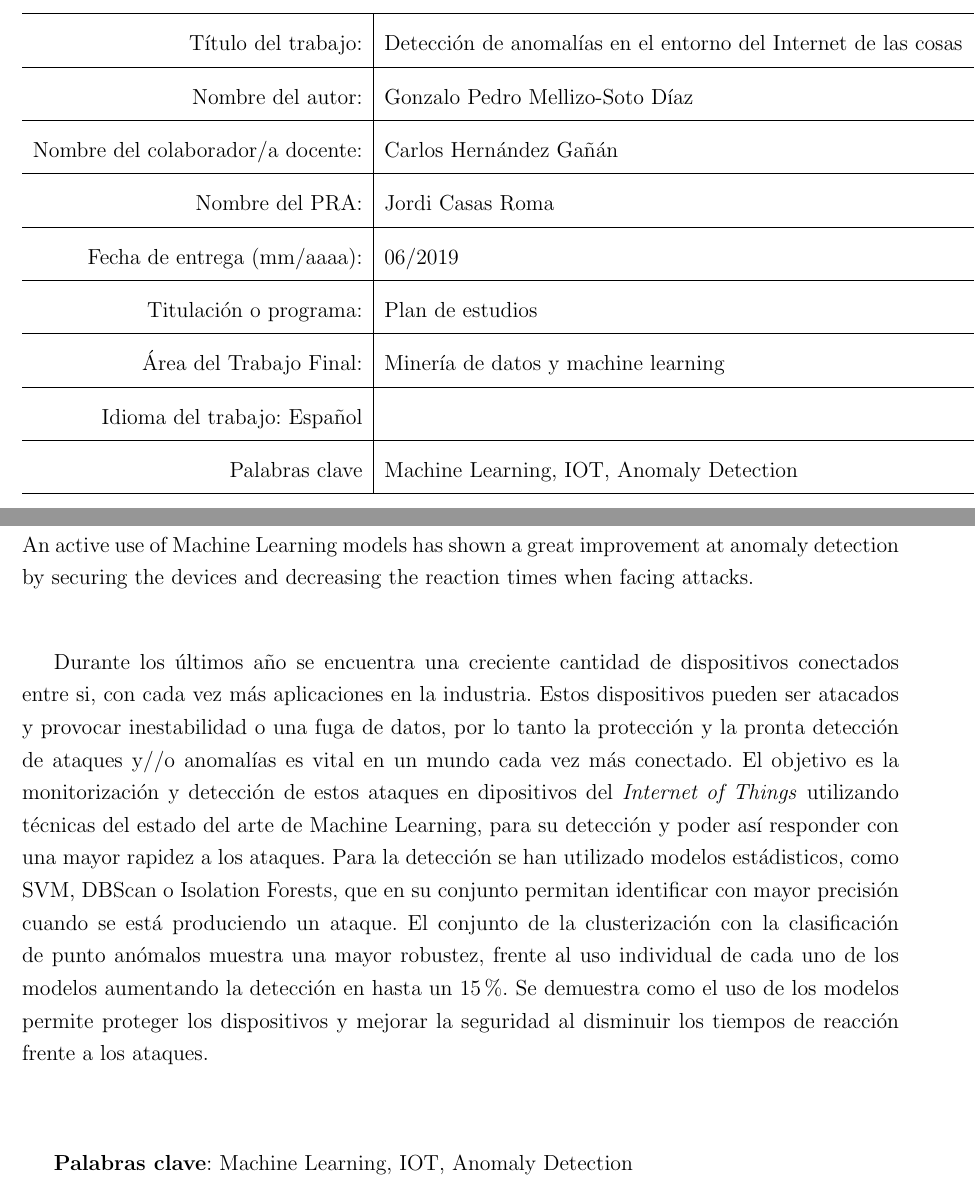
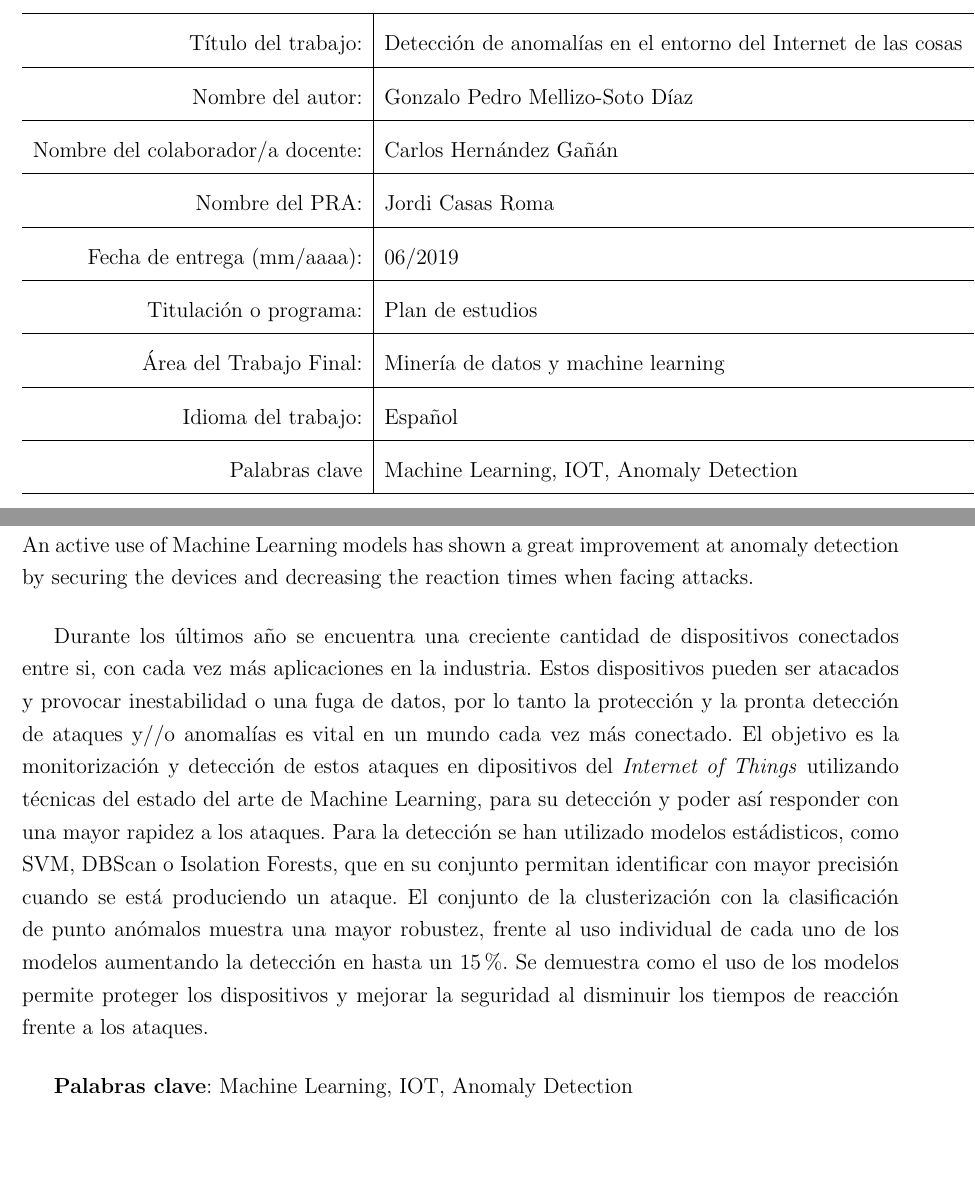
Before and after one commit to Gonmeso/TFM_Anomaly_Detection, a LaTeX book (Ejemplo-TFM.tex, which reads 0_resumen.tex): two parts of pages 5 and 11 of 25, joined at a grey line, cut so that both start at the same text, the shorter picture padded with empty space. Compiled offline with pdfLaTeX.

Commit message:
minor fix

```diff
--- a/0_resumen.tex
+++ b/0_resumen.tex
@@ -42,7 +42,7 @@ Esta obra está sujeta a una licencia de Reconocimiento -  NoComercial - SinObra
 		\hline
         Área del Trabajo Final: & Minería de datos y machine learning \\
 		\hline
-        Idioma del trabajo: Español\\
+        Idioma del trabajo: & Español\\
 		\hline
         Palabras clave & Machine Learning, IOT, Anomaly Detection\\
 		\hline
@@ -78,10 +78,9 @@ Si se considera oportuno, mencionar a las personas, empresas o instituciones que
 
 In recent years the amount of connected devices has greatly increased, with an increasing number of applications in the industry each day. This devices can be subject of attacks causing instability or data leaks that can be dangerous both for the users and the enterprises, in order to avoid or confront them, security and early detection are become a must in a connected world. The focus is the monitoring and detection of the attacks in Internet of Things devices using state of the art Machine Learning techniques. Models such as SVM, DBScan or Isolation Forests have been used and assembled in order to identify with a better accuracy when an attack is happening. With this assembly attack detection has increased up to 15\% comparing to traditional methods and individual model usages and times have been considerably reduced. An active use of Machine Learning models has shown a great improvement at anomaly detection by securing the devices and decreasing the reaction times when facing attacks.
 
-\vspace{1cm}
+\vspace{0.5cm}
 
 Durante los últimos año se encuentra una creciente cantidad de dispositivos conectados entre si, con cada vez más aplicaciones en la industria. Estos dispositivos pueden ser atacados y provocar inestabilidad o una fuga de datos, por lo tanto la protección y la pronta detección de ataques y//o anomalías es vital en un mundo cada vez más conectado. El objetivo es la monitorización y detección de estos ataques en dipositivos del \textit{Internet of Things} utilizando técnicas del estado del arte de Machine Learning, para su detección y poder así responder con una mayor rapidez a los ataques. Para la detección se han utilizado modelos estádisticos, como SVM, DBScan o Isolation Forests, que en su conjunto permitan identificar con mayor precisión cuando se está produciendo un ataque. El conjunto de la clusterización con la clasificación de punto anómalos muestra una mayor robustez, frente al uso individual de cada uno de los modelos aumentando la detección en hasta un 15\%. Se demuestra como el uso de los modelos permite proteger los dispositivos y mejorar la seguridad al disminuir los tiempos de reacción frente a los ataques.
 
-\vspace{1.5cm}
-
+\vspace{0.5cm}
 \textbf{Palabras clave}: Machine Learning, IOT, Anomaly Detection
```
